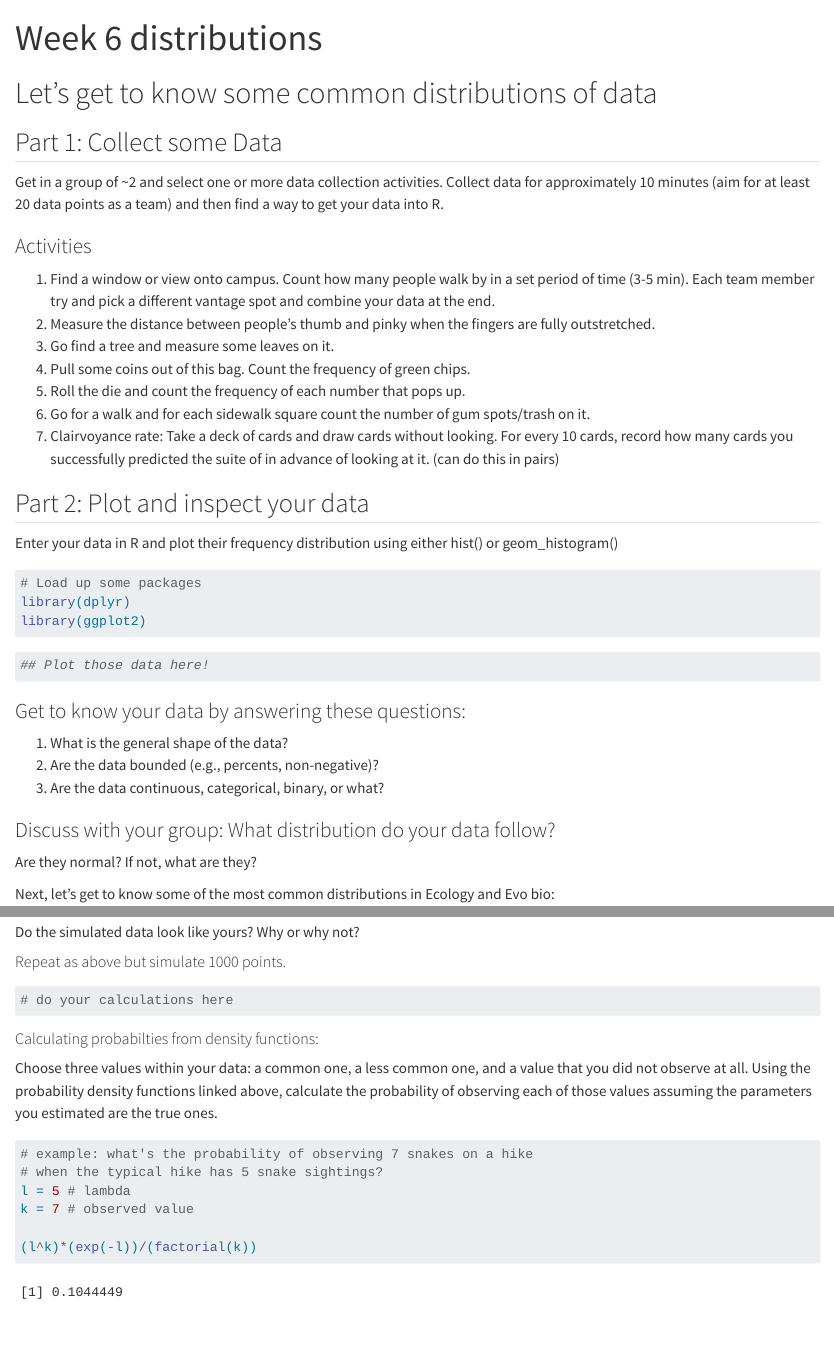
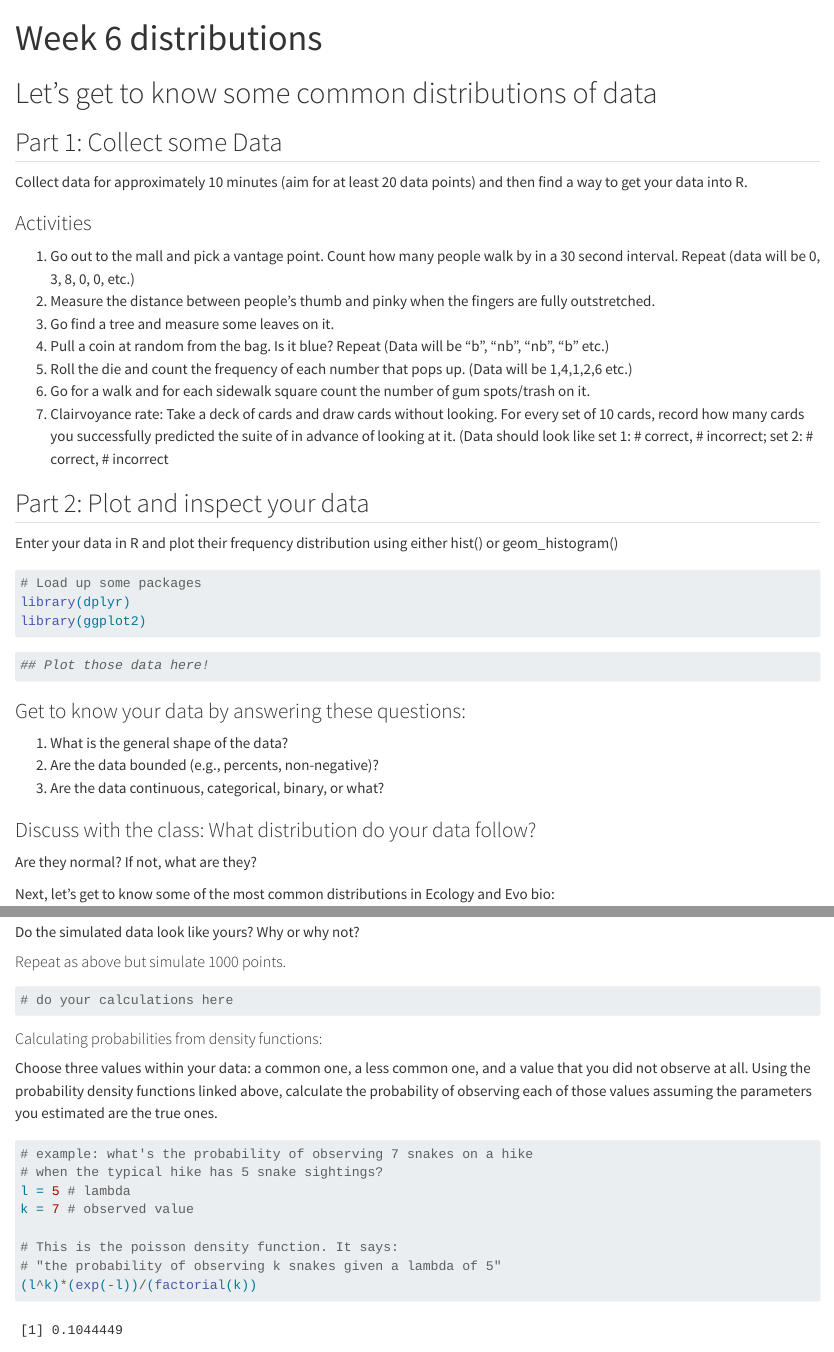
Before and after one commit to slafrenz/ECOL_596W_2025_Clone, a Quarto document (assignments/Week_6_distribution_activity.qmd): the page in a window 1100 px wide, from its top, and a second part further down, joined at a grey line. Rendered offline with R 4.5, knitr and Pandoc in place of Quarto, with nearby package versions; code that draws random numbers runs with fixed seeds of ours; long lines of code are wrapped.

Commit message:
updated distribution assignment

````diff
--- a/assignments/Week_6_distribution_activity.qmd
+++ b/assignments/Week_6_distribution_activity.qmd
@@ -9,17 +9,17 @@ embed-resources: true
 
 ## Part 1: Collect some Data
 
-Get in a group of \~2 and select one or more data collection activities. Collect data for approximately 10 minutes (aim for at least 20 data points as a team) and then find a way to get your data into R.
+Collect data for approximately 10 minutes (aim for at least 20 data points) and then find a way to get your data into R.
 
 ### Activities
 
-1.  Find a window or view onto campus. Count how many people walk by in a set period of time (3-5 min). Each team member try and pick a different vantage spot and combine your data at the end.
+1.  Go out to the mall and pick a vantage point. Count how many people walk by in a 30 second interval. Repeat (data will be 0, 3, 8, 0, 0, etc.)
 2.  Measure the distance between people's thumb and pinky when the fingers are fully outstretched.
 3.  Go find a tree and measure some leaves on it.
-4.  Pull some coins out of this bag. Count the frequency of green chips.
-5.  Roll the die and count the frequency of each number that pops up.
+4.  Pull a coin at random from the bag. Is it blue? Repeat (Data will be "b", "nb", "nb", "b" etc.)
+5.  Roll the die and count the frequency of each number that pops up. (Data will be 1,4,1,2,6 etc.)
 6.  Go for a walk and for each sidewalk square count the number of gum spots/trash on it.
-7.  Clairvoyance rate: Take a deck of cards and draw cards without looking. For every 10 cards, record how many cards you successfully predicted the suite of in advance of looking at it. (can do this in pairs)
+7.  Clairvoyance rate: Take a deck of cards and draw cards without looking. For every set of 10 cards, record how many cards you successfully predicted the suite of in advance of looking at it. (Data should look like set 1: \# correct, \# incorrect; set 2: \# correct, \# incorrect
 
 ## Part 2: Plot and inspect your data
 
@@ -43,7 +43,7 @@ library(ggplot2)
 2.  Are the data bounded (e.g., percents, non-negative)?
 3.  Are the data continuous, categorical, binary, or what?
 
-### Discuss with your group: What distribution do your data follow?
+### Discuss with the class: What distribution do your data follow?
 
 Are they normal? If not, what are they?
 
@@ -150,7 +150,7 @@ Do the simulated data look like yours? Why or why not?
 # do your calculations here
 ```
 
-#### Calculating probabilties from density functions:
+#### Calculating probabilities from density functions:
 
 Choose three values within your data: a common one, a less common one, and a value that you did not observe at all. Using the probability density functions linked above, calculate the probability of observing each of those values assuming the parameters you estimated are the true ones.
 
@@ -160,6 +160,8 @@ Choose three values within your data: a common one, a less common one, and a val
 l = 5 # lambda
 k = 7 # observed value
 
+# This is the poisson density function. It says:
+# "the probability of observing k snakes given a lambda of 5"
 (l^k)*(exp(-l))/(factorial(k))
 
 
````
Also changed, not shown: quiz/Quiz_Pt2.qmd (+5 -7 lines), 3 other files.
